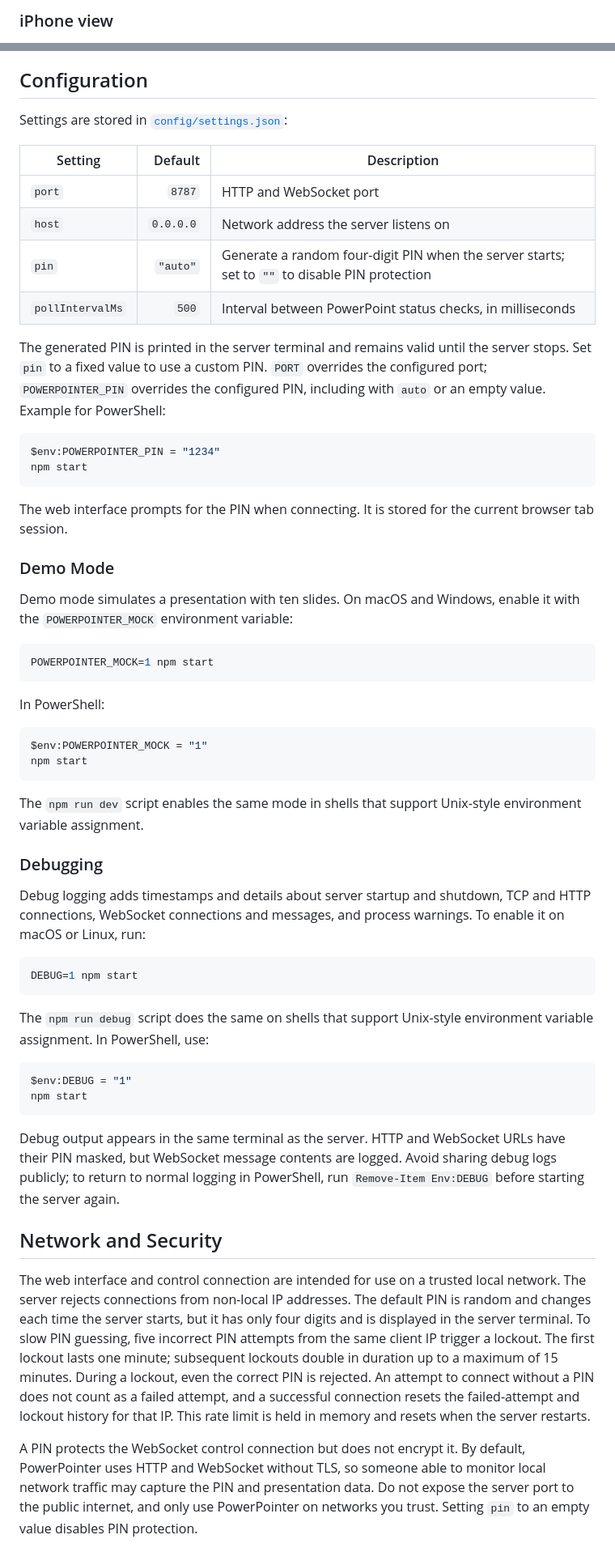
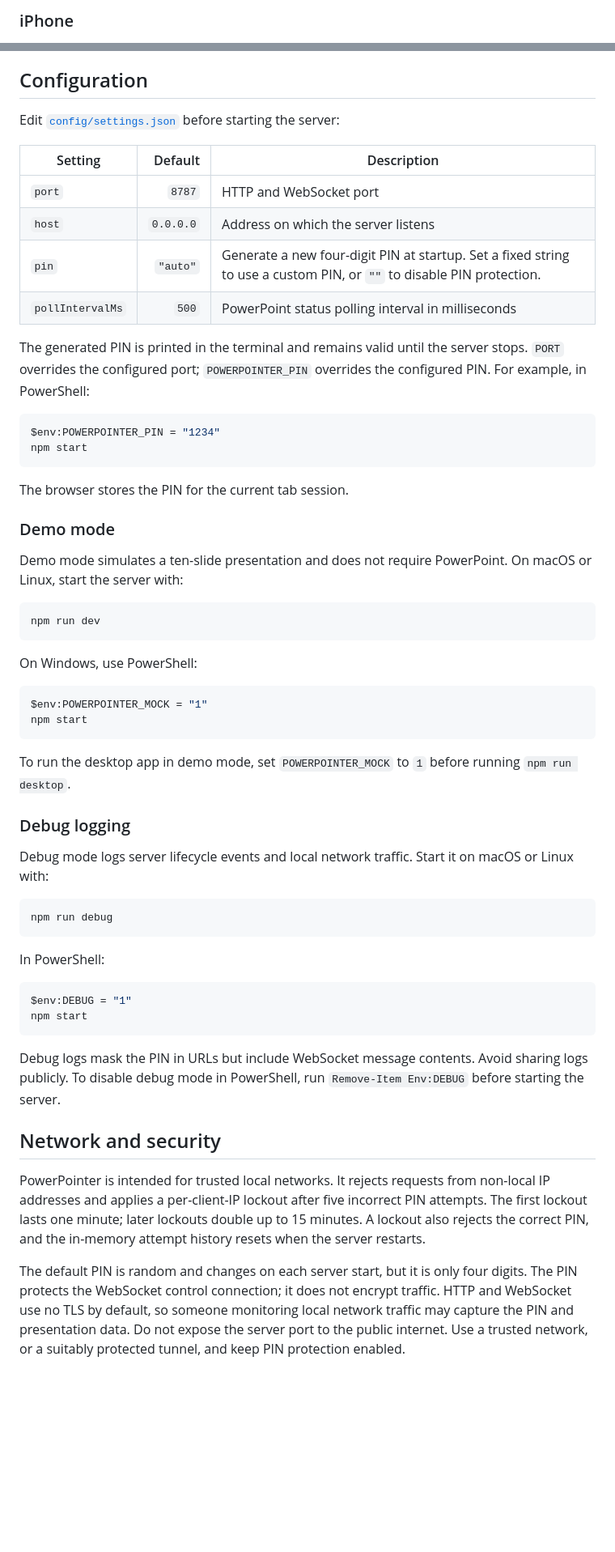
Before and after one commit to MartHafner/PowerPointer, a Markdown page: README.md, 2 parts joined by grey strips. Shown at 81% size. Rendered like a GitHub page; blank space fills up the shorter version.

````diff
--- a/README.md
+++ b/README.md
@@ -31,4 +22,5 @@ PowerPointer turns your phone or tablet into a remote control for Microsoft Powe
 </p>
 
-### iPhone view
+### iPhone
+
 <p align="center">
@@ -184,61 +80,61 @@ The server checks PowerPoint's status every 500 milliseconds (twice per second)
 
 ## Configuration
 
-Settings are stored in [`config/settings.json`](config/settings.json):
+Edit [`config/settings.json`](config/settings.json) before starting the server:
 
 | Setting | Default | Description |
 |---|---:|---|
 | `port` | `8787` | HTTP and WebSocket port |
-| `host` | `0.0.0.0` | Network address the server listens on |
-| `pin` | `"auto"` | Generate a random four-digit PIN when the server starts; set to `""` to disable PIN protection |
-| `pollIntervalMs` | `500` | Interval between PowerPoint status checks, in milliseconds |
+| `host` | `0.0.0.0` | Address on which the server listens |
+| `pin` | `"auto"` | Generate a new four-digit PIN at startup. Set a fixed string to use a custom PIN, or `""` to disable PIN protection. |
+| `pollIntervalMs` | `500` | PowerPoint status polling interval in milliseconds |
 
-The generated PIN is printed in the server terminal and remains valid until the server stops. Set `pin` to a fixed value to use a custom PIN. `PORT` overrides the configured port; `POWERPOINTER_PIN` overrides the configured PIN, including with `auto` or an empty value. Example for PowerShell:
+The generated PIN is printed in the terminal and remains valid until the server stops. `PORT` overrides the configured port; `POWERPOINTER_PIN` overrides the configured PIN. For example, in PowerShell:
 
 ```powershell
 $env:POWERPOINTER_PIN = "1234"
 npm start
 ```
 
-The web interface prompts for the PIN when connecting. It is stored for the current browser tab session.
+The browser stores the PIN for the current tab session.
 
-### Demo Mode
+### Demo mode
 
-Demo mode simulates a presentation with ten slides. On macOS and Windows, enable it with the `POWERPOINTER_MOCK` environment variable:
+Demo mode simulates a ten-slide presentation and does not require PowerPoint. On macOS or Linux, start the server with:
 
 ```sh
-POWERPOINTER_MOCK=1 npm start
+npm run dev
 ```
 
-In PowerShell:
+On Windows, use PowerShell:
 
 ```powershell
 $env:POWERPOINTER_MOCK = "1"
 npm start
 ```
 
-The `npm run dev` script enables the same mode in shells that support Unix-style environment variable assignment.
+To run the desktop app in demo mode, set `POWERPOINTER_MOCK` to `1` before running `npm run desktop`.
 
-### Debugging
+### Debug logging
 
-Debug logging adds timestamps and details about server startup and shutdown, TCP and HTTP connections, WebSocket connections and messages, and process warnings. To enable it on macOS or Linux, run:
+Debug mode logs server lifecycle events and local network traffic. Start it on macOS or Linux with:
 
 ```sh
-DEBUG=1 npm start
+npm run debug
 ```
 
-The `npm run debug` script does the same on shells that support Unix-style environment variable assignment. In PowerShell, use:
+In PowerShell:
 
 ```powershell
 $env:DEBUG = "1"
 npm start
 ```
 
-Debug output appears in the same terminal as the server. HTTP and WebSocket URLs have their PIN masked, but WebSocket message contents are logged. Avoid sharing debug logs publicly; to return to normal logging in PowerShell, run `Remove-Item Env:DEBUG` before starting the server again.
+Debug logs mask the PIN in URLs but include WebSocket message contents. Avoid sharing logs publicly. To disable debug mode in PowerShell, run `Remove-Item Env:DEBUG` before starting the server.
 
-## Network and Security
+## Network and security
 
-The web interface and control connection are intended for use on a trusted local network. The server rejects connections from non-local IP addresses. The default PIN is random and changes each time the server starts, but it has only four digits and is displayed in the server terminal. To slow PIN guessing, five incorrect PIN attempts from the same client IP trigger a lockout. The first lockout lasts one minute; subsequent lockouts double in duration up to a maximum of 15 minutes. During a lockout, even the correct PIN is rejected. An attempt to connect without a PIN does not count as a failed attempt, and a successful connection resets the failed-attempt and lockout history for that IP. This rate limit is held in memory and resets when the server restarts.
+PowerPointer is intended for trusted local networks. It rejects requests from non-local IP addresses and applies a per-client-IP lockout after five incorrect PIN attempts. The first lockout lasts one minute; later lockouts double up to 15 minutes. A lockout also rejects the correct PIN, and the in-memory attempt history resets when the server restarts.
 
-A PIN protects the WebSocket control connection but does not encrypt it. By default, PowerPointer uses HTTP and WebSocket without TLS, so someone able to monitor local network traffic may capture the PIN and presentation data. Do not expose the server port to the public internet, and only use PowerPointer on networks you trust. Setting `pin` to an empty value disables PIN protection.
+The default PIN is random and changes on each server start, but it is only four digits. The PIN protects the WebSocket control connection; it does not encrypt traffic. HTTP and WebSocket use no TLS by default, so someone monitoring local network traffic may capture the PIN and presentation data. Do not expose the server port to the public internet. Use a trusted network, or a suitably protected tunnel, and keep PIN protection enabled.
 
````
Also changed, not shown: other parts of README.md (+58 -161 lines).
